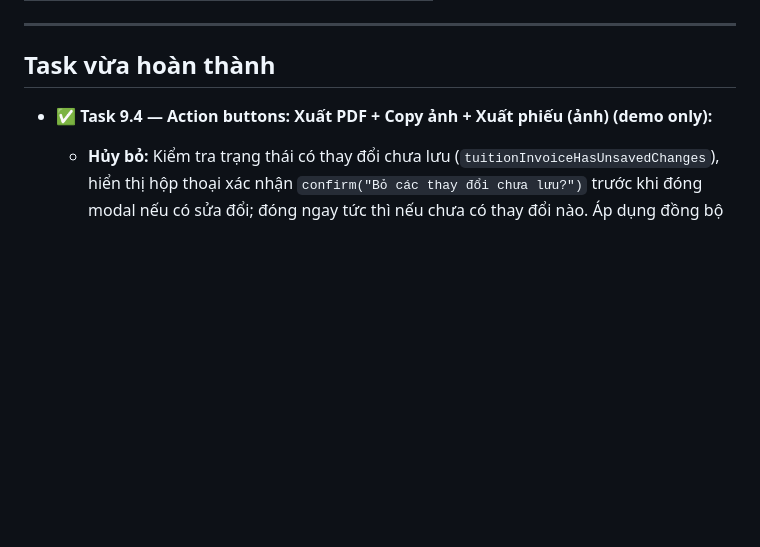
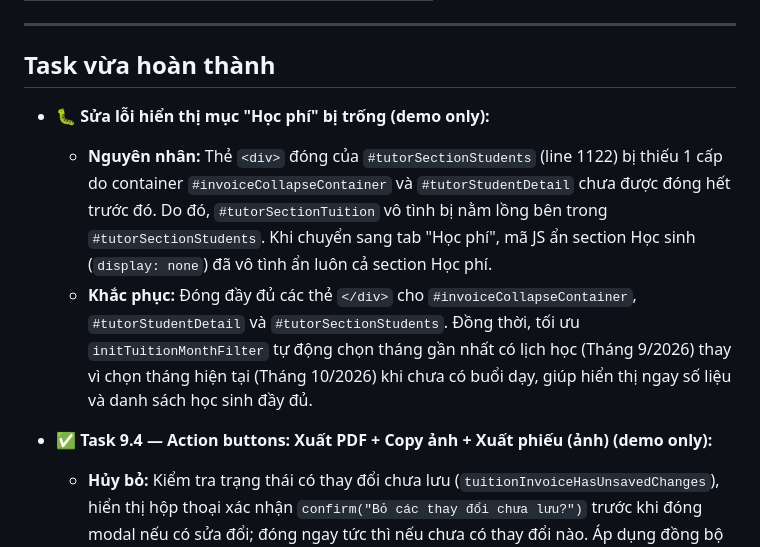
Before and after one commit to zun3017/butphadiemso, a Markdown page: Report/PROGRESS.md, the part around the change. Drawn GitHub-style; blank space fills up the shorter version.

Commit message:
docs: document fix for tuition section display bug

```diff
--- a/Report/PROGRESS.md
+++ b/Report/PROGRESS.md
@@ -26,6 +26,10 @@
 ---
 
 ## Task vừa hoàn thành
+
+- 🐛 **Sửa lỗi hiển thị mục "Học phí" bị trống (demo only):**
+  - **Nguyên nhân:** Thẻ `<div>` đóng của `#tutorSectionStudents` (line 1122) bị thiếu 1 cấp do container `#invoiceCollapseContainer` và `#tutorStudentDetail` chưa được đóng hết trước đó. Do đó, `#tutorSectionTuition` vô tình bị nằm lồng bên trong `#tutorSectionStudents`. Khi chuyển sang tab "Học phí", mã JS ẩn section Học sinh (`display: none`) đã vô tình ẩn luôn cả section Học phí.
+  - **Khắc phục:** Đóng đầy đủ các thẻ `</div>` cho `#invoiceCollapseContainer`, `#tutorStudentDetail` và `#tutorSectionStudents`. Đồng thời, tối ưu `initTuitionMonthFilter` tự động chọn tháng gần nhất có lịch học (Tháng 9/2026) thay vì chọn tháng hiện tại (Tháng 10/2026) khi chưa có buổi dạy, giúp hiển thị ngay số liệu và danh sách học sinh đầy đủ.
 
 - ✅ **Task 9.4 — Action buttons: Xuất PDF + Copy ảnh + Xuất phiếu (ảnh) (demo only):**
   - **Hủy bỏ:** Kiểm tra trạng thái có thay đổi chưa lưu (`tuitionInvoiceHasUnsavedChanges`), hiển thị hộp thoại xác nhận `confirm("Bỏ các thay đổi chưa lưu?")` trước khi đóng modal nếu có sửa đổi; đóng ngay tức thì nếu chưa có thay đổi nào. Áp dụng đồng bộ cho cả nút "Hủy bỏ", icon đóng "X" ở header và thao tác click ra ngoài vùng nền modal overlay.
```
